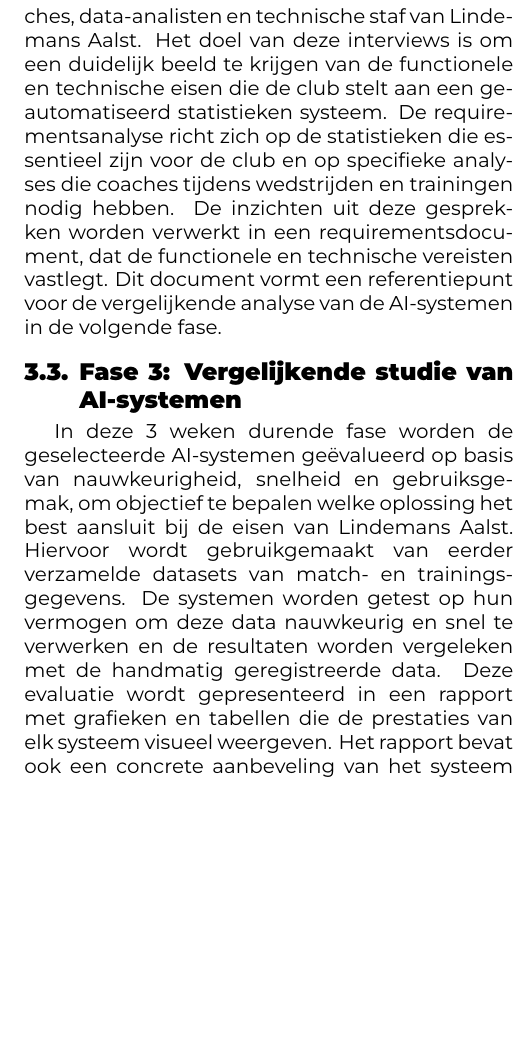
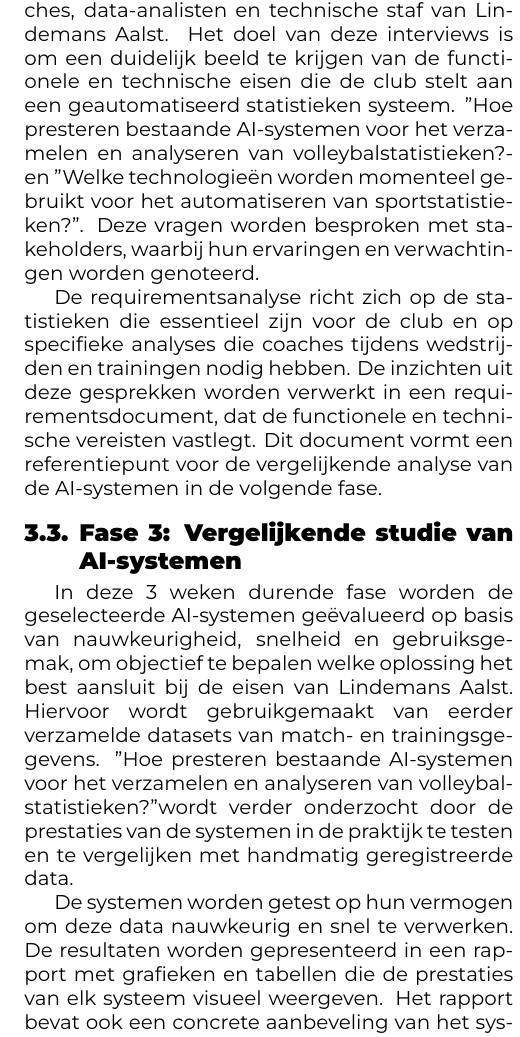
Before and after one commit to ynoynaert/2425-bachelproef, a LaTeX document (voorstel/NoynaertYouna-BPvoorstel.tex, which reads voorstel/voorstel-inhoud.tex): part of one column of page 3 of 4, cut so that both start at the same text, the shorter picture padded with empty space. Compiled offline with XeLaTeX.

Commit message:
verbeterd voorstel BP

```diff
--- a/voorstel/voorstel-inhoud.tex
+++ b/voorstel/voorstel-inhoud.tex
@@ -37,11 +45,19 @@
 \subsection{Fase 2: Interviews en requirementsanalyse}
-In de tweede fase, die 1 week duurt, worden gestructureerde interviews afgenomen met de coaches, data-analisten en technische staf van Lindemans Aalst. Het doel van deze interviews is om een duidelijk beeld te krijgen van de functionele en technische eisen die de club stelt aan een geautomatiseerd statistieken systeem. De requirementsanalyse richt zich op de statistieken die essentieel zijn voor de club en op specifieke analyses die coaches tijdens wedstrijden en trainingen nodig hebben. De inzichten uit deze gesprekken worden verwerkt in een requirementsdocument, dat de functionele en technische vereisten vastlegt. Dit document vormt een referentiepunt voor de vergelijkende analyse van de AI-systemen in de volgende fase.
+In de tweede fase, die 1 week duurt, worden gestructureerde interviews afgenomen met de coaches, data-analisten en technische staf van Lindemans Aalst. Het doel van deze interviews is om een duidelijk beeld te krijgen van de functionele en technische eisen die de club stelt aan een geautomatiseerd statistieken systeem. "Hoe presteren bestaande AI-systemen voor het verzamelen en analyseren van volleybalstatistieken?" en "Welke technologieën worden momenteel gebruikt voor het automatiseren van sportstatistieken?". Deze vragen worden besproken met stakeholders, waarbij hun ervaringen en verwachtingen worden genoteerd.
+
+De requirementsanalyse richt zich op de statistieken die essentieel zijn voor de club en op specifieke analyses die coaches tijdens wedstrijden en trainingen nodig hebben. De inzichten uit deze gesprekken worden verwerkt in een requirementsdocument, dat de functionele en technische vereisten vastlegt. Dit document vormt een referentiepunt voor de vergelijkende analyse van de AI-systemen in de volgende fase.
 \subsection{Fase 3: Vergelijkende studie van AI-systemen}
-In deze 3 weken durende fase worden de geselecteerde AI-systemen geëvalueerd op basis van nauwkeurigheid, snelheid en gebruiksgemak, om objectief te bepalen welke oplossing het best aansluit bij de eisen van Lindemans Aalst. Hiervoor wordt gebruikgemaakt van eerder verzamelde datasets van match- en trainingsgegevens. De systemen worden getest op hun vermogen om deze data nauwkeurig en snel te verwerken en de resultaten worden vergeleken met de handmatig geregistreerde data. Deze evaluatie wordt gepresenteerd in een rapport met grafieken en tabellen die de prestaties van elk systeem visueel weergeven. Het rapport bevat ook een concrete aanbeveling van het systeem dat het meest geschikt lijkt voor implementatie, op basis van de vergelijking.
+In deze 3 weken durende fase worden de geselecteerde AI-systemen geëvalueerd op basis van nauwkeurigheid, snelheid en gebruiksgemak, om objectief te bepalen welke oplossing het best aansluit bij de eisen van Lindemans Aalst. Hiervoor wordt gebruikgemaakt van eerder verzamelde datasets van match- en trainingsgegevens. "Hoe presteren bestaande AI-systemen voor het verzamelen en analyseren van volleybalstatistieken?" wordt verder onderzocht door de prestaties van de systemen in de praktijk te testen en te vergelijken met handmatig geregistreerde data.
+
+De systemen worden getest op hun vermogen om deze data nauwkeurig en snel te verwerken. De resultaten worden gepresenteerd in een rapport met grafieken en tabellen die de prestaties van elk systeem visueel weergeven. Het rapport bevat ook een concrete aanbeveling van het systeem dat het meest geschikt lijkt voor implementatie, op basis van de vergelijking.
 \subsection{Fase 4: Proof of concept en praktijktest}
-Na de vergelijkende studie wordt het aanbevolen systeem geïmplementeerd als proof of concept (PoC) bij Lindemans Aalst. Deze praktijktest van 3 weken heeft als doel te valideren of het systeem daadwerkelijk voldoet aan de functionele en technische eisen van de club. Gedurende deze periode verzamelt het systeem automatisch gegevens tijdens trainingen en wedstrijden, zodat coaches en analisten het gebruiksgemak en de nauwkeurigheid van de automatisering kunnen evalueren. De prestaties van het PoC-systeem worden vergeleken met handmatig geregistreerde gegevens en de feedback van de coaches over de gebruiksvriendelijkheid wordt verzameld. Aan het einde van deze fase wordt een validatierapport opgesteld, waarin de kwantitatieve resultaten van het geautomatiseerde systeem zijn opgenomen, evenals eventuele aanbevelingen voor optimalisatie.
+Na de vergelijkende studie wordt het aanbevolen systeem geïmplementeerd als proof of concept (PoC) bij Lindemans Aalst. Deze praktijktest van 3 weken heeft als doel te valideren of het systeem daadwerkelijk voldoet aan de functionele en technische eisen van de club. Gedurende deze periode verzamelt het systeem automatisch gegevens tijdens trainingen en wedstrijden, zodat coaches en analisten het gebruiksgemak en de nauwkeurigheid van de automatisering kunnen evalueren.
+
+De prestaties van het PoC-systeem worden vergeleken met handmatig geregistreerde gegevens en de feedback van de coaches over de gebruiksvriendelijkheid wordt verzameld. Aan het einde van deze fase wordt een validatierapport opgesteld, waarin de kwantitatieve resultaten van het geautomatiseerde systeem zijn opgenomen, evenals eventuele aanbevelingen voor optimalisatie.
 \subsection{Fase 5: Analyse en eindrapport}
-In de laatste fase, die nog 2 weken zal duren, worden de resultaten van het onderzoek geanalyseerd en samengebracht in een eindrapport. Dit rapport bevat een grondige analyse van de prestaties van het PoC-systeem en conclusies over de mate waarin het systeem de doelstellingen van Lindemans Aalst ondersteunt. De data uit de eerdere fases worden statistisch geanalyseerd om objectieve conclusies te trekken over de invloed van automatisering op de nauwkeurigheid en snelheid van statistiekenregistratie. Het rapport bevat zowel aanbevelingen voor de club over de definitieve implementatie van het AI-systeem en suggesties voor toekomstige optimalisaties.
+In de laatste fase, die nog 2 weken zal duren, worden de resultaten van het onderzoek geanalyseerd en samengebracht in een eindrapport. Dit rapport bevat een grondige analyse van de prestaties van het PoC-systeem en conclusies over de mate waarin het systeem de doelstellingen van Lindemans Aalst ondersteunt. "Waarom zijn statistieken belangrijk in de sportwereld en specifiek in volleybal?" wordt in deze fase opnieuw geëvalueerd op basis van de praktische resultaten.
+
+De data uit de eerdere fases worden statistisch geanalyseerd om objectieve conclusies te trekken over de invloed van automatisering op de nauwkeurigheid en snelheid van statistiekenregistratie. Het rapport bevat zowel aanbevelingen voor de club over de definitieve implementatie van het AI-systeem als suggesties voor toekomstige optimalisaties.
 
 \begin{figure}[ht]
   \centering
```
Also changed, not shown: bachproef/NoynaertYounaBP.tex (renamed from bachproef/FamilienaamVoornaamBP.tex, +1 -1 lines), voorstel/voorstel-inhoud.tex (12 more changed lines).
